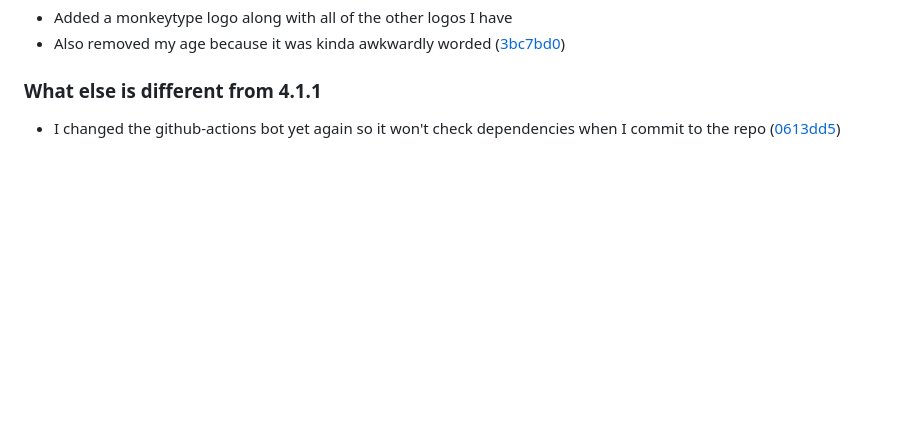
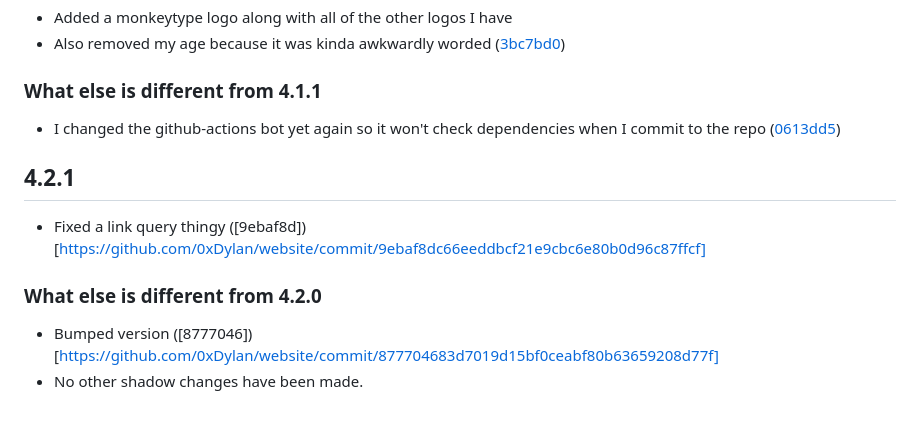
Before and after one commit to 0xDylan/website, a Markdown page: CHANGELOG.md, the part around the change. GitHub-like rendering; blank space fills up the shorter version.

Commit message:
chore(changelog): add new version details

```diff
--- a/CHANGELOG.md
+++ b/CHANGELOG.md
@@ -55,3 +55,10 @@
 
 ### What else is different from 4.1.1
 - I changed the github-actions bot yet again so it won't check dependencies when I commit to the repo ([0613dd5](https://github.com/0xDylan/website/commit/0613dd56b0d2d09fdf001b05a6ff33bb1dfd1da2))
+
+## 4.2.1
+- Fixed a link query thingy ([9ebaf8d])[https://github.com/0xDylan/website/commit/9ebaf8dc66eeddbcf21e9cbc6e80b0d96c87ffcf]
+
+### What else is different from 4.2.0
+- Bumped version ([8777046])[https://github.com/0xDylan/website/commit/877704683d7019d15bf0ceabf80b63659208d77f]
+- No other shadow changes have been made.
```
